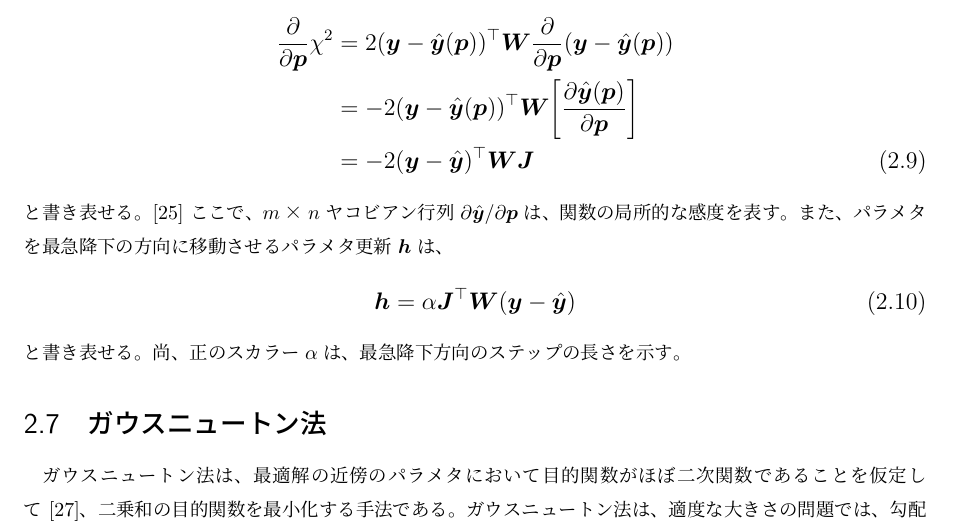
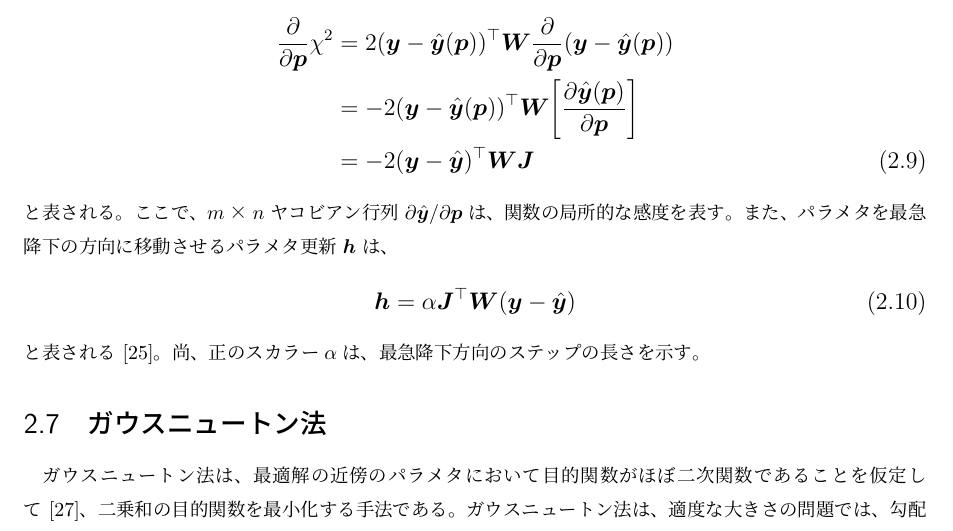
Before and after one commit to bwkw/master-thesis, a LaTeX thesis (thesis.tex): part of page 10 of 21, cut so that both start at the same text. Compiled offline with pLaTeX and dvipdfmx.

Commit message:
:shirt: style: 一部表記揺れを修正

```diff
--- a/thesis.tex
+++ b/thesis.tex
@@ -180,7 +180,7 @@ $r>r_c$でポテンシャルエネルギーが0になっている。
                &=& \bm{y}^\top\bm{W}\bm{y}-2\bm{y}^\top\bm{W}\hat{\bm{y}}+\hat{\bm{y}}^\top\bm{W}\hat{\bm{y}} \label{eq:queue-residual-error}
 \end{eqnarray}
 \normalsize
-と書き表せる。
+と表される。
 ここで、$\sigma_(y_i)$はデータ$y(t_i)$の測定誤差、$\bm{W}$は重み付け行列を示す\cite{gradient-descent_gauss-newton_levenberg-marquard}。
 
 
@@ -193,7 +193,7 @@ $r>r_c$でポテンシャルエネルギーが0になっている。
                                       &=& -2(\bm{y}-\hat{\bm{y}})^\top\bm{W}\bm{J} \label{eq:gradient-of-the-chi-square-objective-function}
 \end{eqnarray}
 \normalsize
-と書き表せる。\cite{gradient-descent_gauss-newton_levenberg-marquard}
+と表される。
 ここで、$m×n$ヤコビアン行列$\partial\hat{\bm{y}}/{\partial\bm{p}}$は、関数の局所的な感度を表す。
 また、パラメタを最急降下の方向に移動させるパラメタ更新$\bm{h}$は、
 \large
@@ -201,7 +201,7 @@ $r>r_c$でポテンシャルエネルギーが0になっている。
 \bm{h} = \alpha\bm{J}^\top\bm{W}(\bm{y}-\hat{\bm{y}})
 \end{eqnarray}
 \normalsize
-と書き表せる。
+と表される\cite{gradient-descent_gauss-newton_levenberg-marquard}。
 尚、正のスカラー$\alpha$は、最急降下方向のステップの長さを示す。
 
 
@@ -234,7 +234,7 @@ $r>r_c$でポテンシャルエネルギーが0になっている。
 \Big[\bm{J}^\top\bm{W}\bm{J}\Big]\bm{h} = \bm{J}^\top\bm{W}(\bm{y}-\bm{\hat{y}})
 \end{eqnarray}
 \normalsize
-と書き表される。
+と表される\cite{gradient-descent_gauss-newton_levenberg-marquard}。
 
 
 \section{Levenberg-Marquardrt法}\label{principle-sec:levenberg-marquardt}
```
